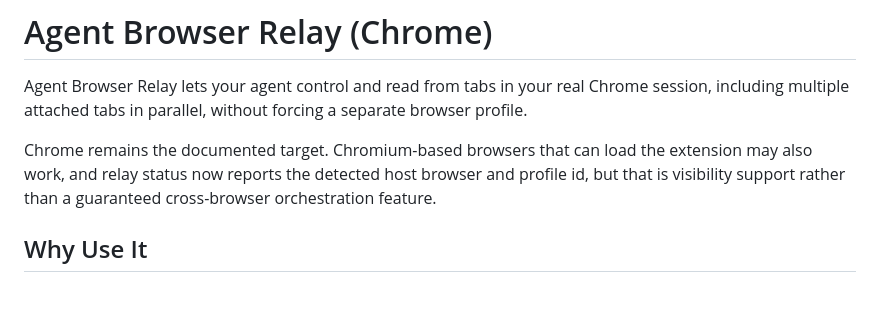
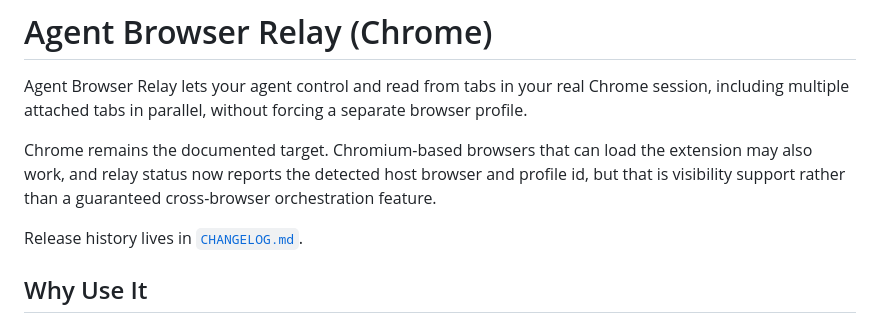
Before and after one commit to Mindgames/Agent-browser-relay, a Markdown page: README.md, the part around the change. Rendered like a GitHub page; blank space fills up the shorter version.

Commit message:
Add release changelog (#48)
* docs: add release changelog

* docs: note icon refresh in changelog

```diff
--- a/README.md
+++ b/README.md
@@ -3,6 +3,8 @@
 Agent Browser Relay lets your agent control and read from tabs in your real Chrome session, including multiple attached tabs in parallel, without forcing a separate browser profile.
 
 Chrome remains the documented target. Chromium-based browsers that can load the extension may also work, and relay status now reports the detected host browser and profile id, but that is visibility support rather than a guaranteed cross-browser orchestration feature.
+
+Release history lives in [`CHANGELOG.md`](./CHANGELOG.md).
 
 ## Why Use It
 
```
Also changed, not shown: CHANGELOG.md (added, +34 -0 lines).
